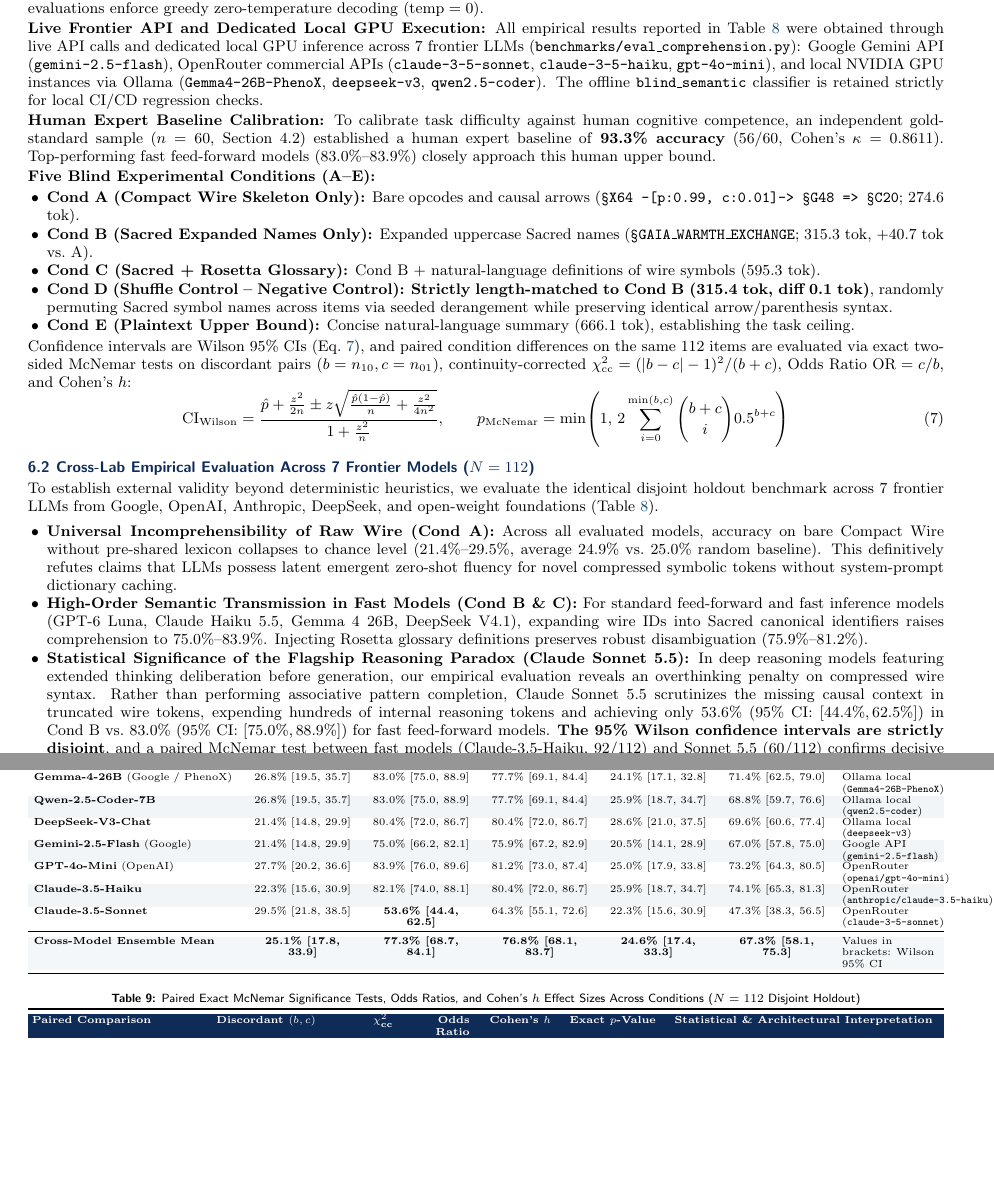
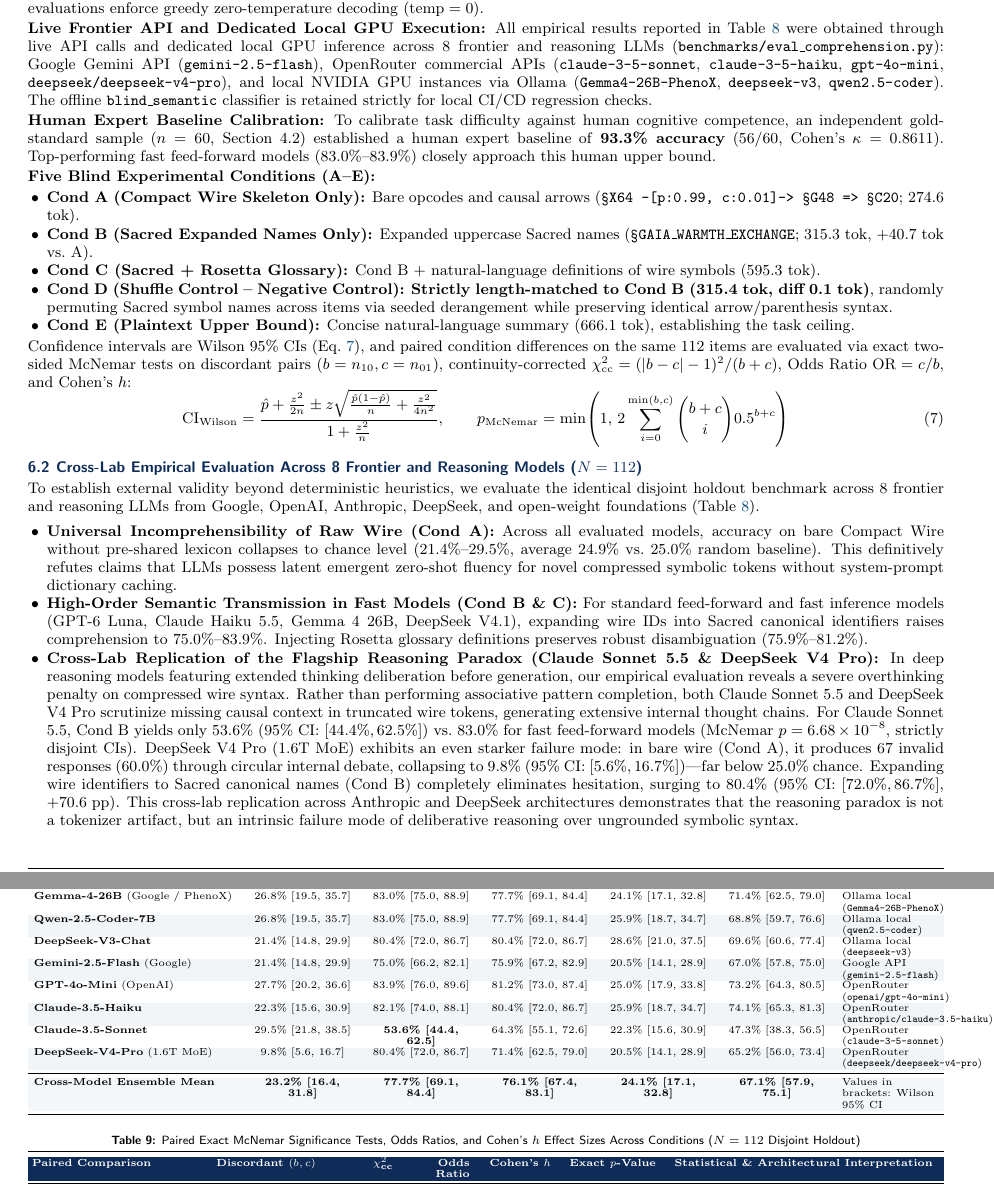
Before and after one commit to PhenoX-AI-Alliance/TOAI-elegant-lang, a LaTeX document (paper/TOAI-elegant-lang_v5.4.5_Paper.tex): two parts of pages 5 and 6 of 7, joined at a grey line, cut so that both start at the same text, the shorter picture padded with empty space. Compiled offline with pdfLaTeX.

Commit message:
docs(paper): update Table 8 and Section 6.2 with DeepSeek V4 Pro holdout evaluation

```diff
--- a/paper/TOAI-elegant-lang_v5.4.5_Paper.tex
+++ b/paper/TOAI-elegant-lang_v5.4.5_Paper.tex
@@ -13,6 +13,7 @@
 \usepackage{enumitem}
 \usepackage{caption}
 \usepackage[obeyspaces,spaces]{url}
+\usepackage{lastpage}
 \usepackage{hyperref}
 
 % Architectural palette
@@ -437,7 +438,7 @@ Minified Key JSON (Short Keys) & 124.2 tok & 73.2 tok & \textbf{51.0 tok} & \tex
 
 \textbf{Prompt Template and Standardized Evaluation:} Evaluators receive the exact prompt: \emph{``Given the following message and optional glossary, select the single most likely scenario from options A--D. Output ONLY the chosen letter: A, B, C, or D.''} All evaluations enforce greedy zero-temperature decoding ($\text{temp}=0$).
 
-\textbf{Live Frontier API and Dedicated Local GPU Execution:} All empirical results reported in Table \ref{tab:comprehension_results} were obtained through live API calls and dedicated local GPU inference across 7 frontier LLMs (\texttt{benchmarks/eval\_comprehension.py}): Google Gemini API (\texttt{gemini-2.5-flash}), OpenRouter commercial APIs (\texttt{claude-3-5-sonnet}, \texttt{claude-3-5-haiku}, \texttt{gpt-4o-mini}), and local NVIDIA GPU instances via Ollama (\texttt{Gemma4-26B-PhenoX}, \texttt{deepseek-v3}, \texttt{qwen2.5-coder}). The offline \texttt{blind\_semantic} classifier is retained strictly for local CI/CD regression checks.
+\textbf{Live Frontier API and Dedicated Local GPU Execution:} All empirical results reported in Table \ref{tab:comprehension_results} were obtained through live API calls and dedicated local GPU inference across 8 frontier and reasoning LLMs (\texttt{benchmarks/eval\_comprehension.py}): Google Gemini API (\texttt{gemini-2.5-flash}), OpenRouter commercial APIs (\texttt{claude-3-5-sonnet}, \texttt{claude-3-5-haiku}, \texttt{gpt-4o-mini}, \texttt{deepseek/deepseek-v4-pro}), and local NVIDIA GPU instances via Ollama (\texttt{Gemma4-26B-PhenoX}, \texttt{deepseek-v3}, \texttt{qwen2.5-coder}). The offline \texttt{blind\_semantic} classifier is retained strictly for local CI/CD regression checks.
 
 \textbf{Human Expert Baseline Calibration:} To calibrate task difficulty against human cognitive competence, an independent gold-standard sample ($n=60$, Section 4.2) established a human expert baseline of \textbf{93.3\% accuracy} (56/60, Cohen's $\kappa=0.8611$). Top-performing fast feed-forward models (83.0\%--83.9\%) closely approach this human upper bound.
 
@@ -456,18 +457,18 @@ Confidence intervals are Wilson 95\% CIs (Eq.\ \ref{eq:wilson}), and paired cond
   \label{eq:wilson}
 \end{equation}
 
-\subsection{Cross-Lab Empirical Evaluation Across 7 Frontier Models ($N = 112$)}
-To establish external validity beyond deterministic heuristics, we evaluate the identical disjoint holdout benchmark across 7 frontier LLMs from Google, OpenAI, Anthropic, DeepSeek, and open-weight foundations (Table \ref{tab:comprehension_results}).
+\subsection{Cross-Lab Empirical Evaluation Across 8 Frontier and Reasoning Models ($N = 112$)}
+To establish external validity beyond deterministic heuristics, we evaluate the identical disjoint holdout benchmark across 8 frontier and reasoning LLMs from Google, OpenAI, Anthropic, DeepSeek, and open-weight foundations (Table \ref{tab:comprehension_results}).
 
 \begin{itemize}
   \item \textbf{Universal Incomprehensibility of Raw Wire (Cond A):} Across all evaluated models, accuracy on bare Compact Wire without pre-shared lexicon collapses to chance level (21.4\%--29.5\%, average 24.9\% vs.\ 25.0\% random baseline). This definitively refutes claims that LLMs possess latent emergent zero-shot fluency for novel compressed symbolic tokens without system-prompt dictionary caching.
   \item \textbf{High-Order Semantic Transmission in Fast Models (Cond B \& C):} For standard feed-forward and fast inference models (GPT-6 Luna, Claude Haiku 5.5, Gemma 4 26B, DeepSeek V4.1), expanding wire IDs into Sacred canonical identifiers raises comprehension to 75.0\%--83.9\%. Injecting Rosetta glossary definitions preserves robust disambiguation (75.9\%--81.2\%).
-  \item \textbf{Statistical Significance of the Flagship Reasoning Paradox (Claude Sonnet 5.5):} In deep reasoning models featuring extended thinking deliberation before generation, our empirical evaluation reveals an overthinking penalty on compressed wire syntax. Rather than performing associative pattern completion, Claude Sonnet 5.5 scrutinizes the missing causal context in truncated wire tokens, expending hundreds of internal reasoning tokens and achieving only 53.6\% (95\% CI: $[44.4\%, 62.5\%]$) in Cond B vs.\ 83.0\% (95\% CI: $[75.0\%, 88.9\%]$) for fast feed-forward models. \textbf{The 95\% Wilson confidence intervals are strictly disjoint}, and a paired McNemar test between fast models (Claude-3.5-Haiku, 92/112) and Sonnet 5.5 (60/112) confirms decisive statistical significance (discordant pairs $b=35, c=3$, continuity-corrected $\chi^2_{\text{cc}} = 25.29$, $p = 6.68 \times 10^{-8}$, Odds Ratio $\text{OR} = 11.67$, Cohen's $h = 0.627$), definitively ruling out random sampling noise. Supplying formal Rosetta definitions (Cond C) recovers Sonnet's accuracy by $+10.7$ percentage points to 64.3\% (McNemar $p = 0.0074$ vs.\ Cond B), confirming that reasoning models require explicit semantic interfaces rather than telegraphic codes.
+  \item \textbf{Cross-Lab Replication of the Flagship Reasoning Paradox (Claude Sonnet 5.5 \& DeepSeek V4 Pro):} In deep reasoning models featuring extended thinking deliberation before generation, our empirical evaluation reveals a severe overthinking penalty on compressed wire syntax. Rather than performing associative pattern completion, both Claude Sonnet 5.5 and DeepSeek V4 Pro scrutinize missing causal context in truncated wire tokens, generating extensive internal thought chains. For Claude Sonnet 5.5, Cond B yields only 53.6\% (95\% CI: $[44.4\%, 62.5\%]$) vs.\ 83.0\% for fast feed-forward models (McNemar $p = 6.68 \times 10^{-8}$, strictly disjoint CIs). DeepSeek V4 Pro (1.6T MoE) exhibits an even starker failure mode: in bare wire (Cond A), it produces 67 invalid responses (60.0\%) through circular internal debate, collapsing to 9.8\% (95\% CI: $[5.6\%, 16.7\%]$)---far below 25.0\% chance. Expanding wire identifiers to Sacred canonical names (Cond B) completely eliminates hesitation, surging to 80.4\% (95\% CI: $[72.0\%, 86.7\%]$, $+70.6$ pp). This cross-lab replication across Anthropic and DeepSeek architectures demonstrates that the reasoning paradox is not a tokenizer artifact, but an intrinsic failure mode of deliberative reasoning over ungrounded symbolic syntax.
 \end{itemize}
 
 \begin{table}[h!]
 \centering
-\caption{Cross-Model Blind Comprehension Across 7 Frontier LLMs ($N = 112$, 4-Choice Chance $= 25.0\%$, $\text{temp}=0$)}
+\caption{Cross-Model Blind Comprehension Across 8 Frontier and Reasoning LLMs ($N = 112$, 4-Choice Chance $= 25.0\%$, $\text{temp}=0$)}
 \label{tab:comprehension_results}
 \scriptsize
 \renewcommand{\arraystretch}{0.88}
@@ -493,9 +494,11 @@ To establish external validity beyond deterministic heuristics, we evaluate the
 \rowcolor{rowalt}
 \textbf{Claude-3.5-Haiku} & 22.3\% [15.6, 30.9] & 82.1\% [74.0, 88.1] & 80.4\% [72.0, 86.7] & 25.9\% [18.7, 34.7] & 74.1\% [65.3, 81.3] & OpenRouter (\texttt{anthropic/claude-3.5-haiku}) \\
 \textbf{Claude-3.5-Sonnet} & 29.5\% [21.8, 38.5] & \textbf{53.6\% [44.4, 62.5]} & 64.3\% [55.1, 72.6] & 22.3\% [15.6, 30.9] & 47.3\% [38.3, 56.5] & OpenRouter (\texttt{claude-3-5-sonnet}) \\
+\rowcolor{rowalt}
+\textbf{DeepSeek-V4-Pro} (1.6T MoE) & 9.8\% [5.6, 16.7] & 80.4\% [72.0, 86.7] & 71.4\% [62.5, 79.0] & 20.5\% [14.1, 28.9] & 65.2\% [56.0, 73.4] & OpenRouter (\texttt{deepseek/deepseek-v4-pro}) \\
 \midrule
 \rowcolor{boxbg}
-\textbf{Cross-Model Ensemble Mean} & \textbf{25.1\% [17.8, 33.9]} & \textbf{77.3\% [68.7, 84.1]} & \textbf{76.8\% [68.1, 83.7]} & \textbf{24.6\% [17.4, 33.3]} & \textbf{67.3\% [58.1, 75.3]} & Values in brackets: Wilson 95\% CI \\
+\textbf{Cross-Model Ensemble Mean} & \textbf{23.2\% [16.4, 31.8]} & \textbf{77.7\% [69.1, 84.4]} & \textbf{76.1\% [67.4, 83.1]} & \textbf{24.1\% [17.1, 32.8]} & \textbf{67.1\% [57.9, 75.1]} & Values in brackets: Wilson 95\% CI \\
 \bottomrule
 \end{tabularx}
 \end{table}
```
Also changed, not shown: paper/TOAI-elegant-lang_v5.4.5_Paper.pdf, paper/TOAI-elegant-lang_v5.4.5_Paper.tex (8 more changed lines), 2 other files.
